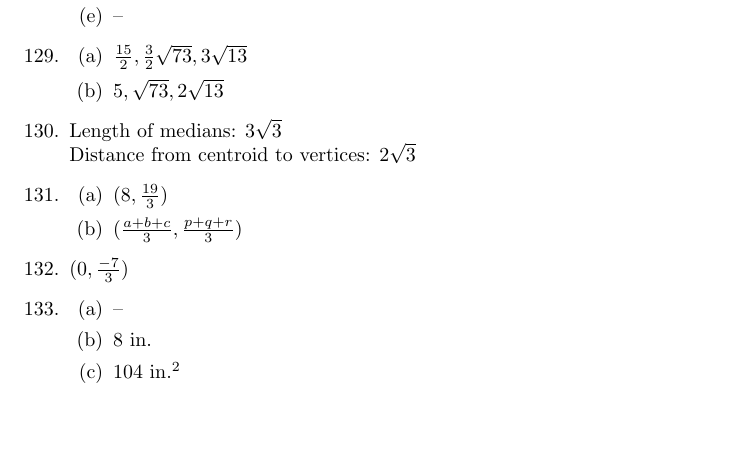
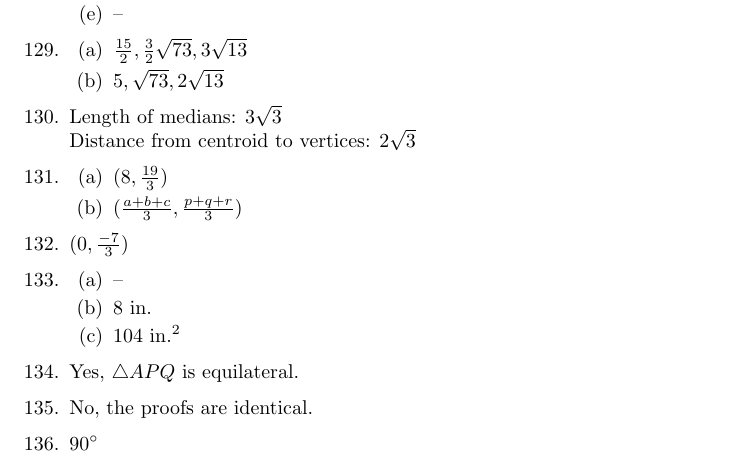
Before and after one commit to jwspence4/im1h, a LaTeX document (im1h_book2_selected_answers.tex): part of page 11 of 11, cut so that both start at the same text, the shorter picture padded with empty space. Compiled offline with pdfLaTeX.

Commit message:
Book 2 #134-136

```diff
--- a/im1h_book2_selected_answers.tex
+++ b/im1h_book2_selected_answers.tex
@@ -879,6 +879,12 @@
 
 	\end{enumerate}
 
+\item Yes, $\triangle APQ$ is equilateral.
+
+\item No, the proofs are identical.
+
+\item $90 \degree$
+
 \end{enumerate}
 
 \end{document}
```
Also changed, not shown: im1h_book2_selected_answers.pdf.
